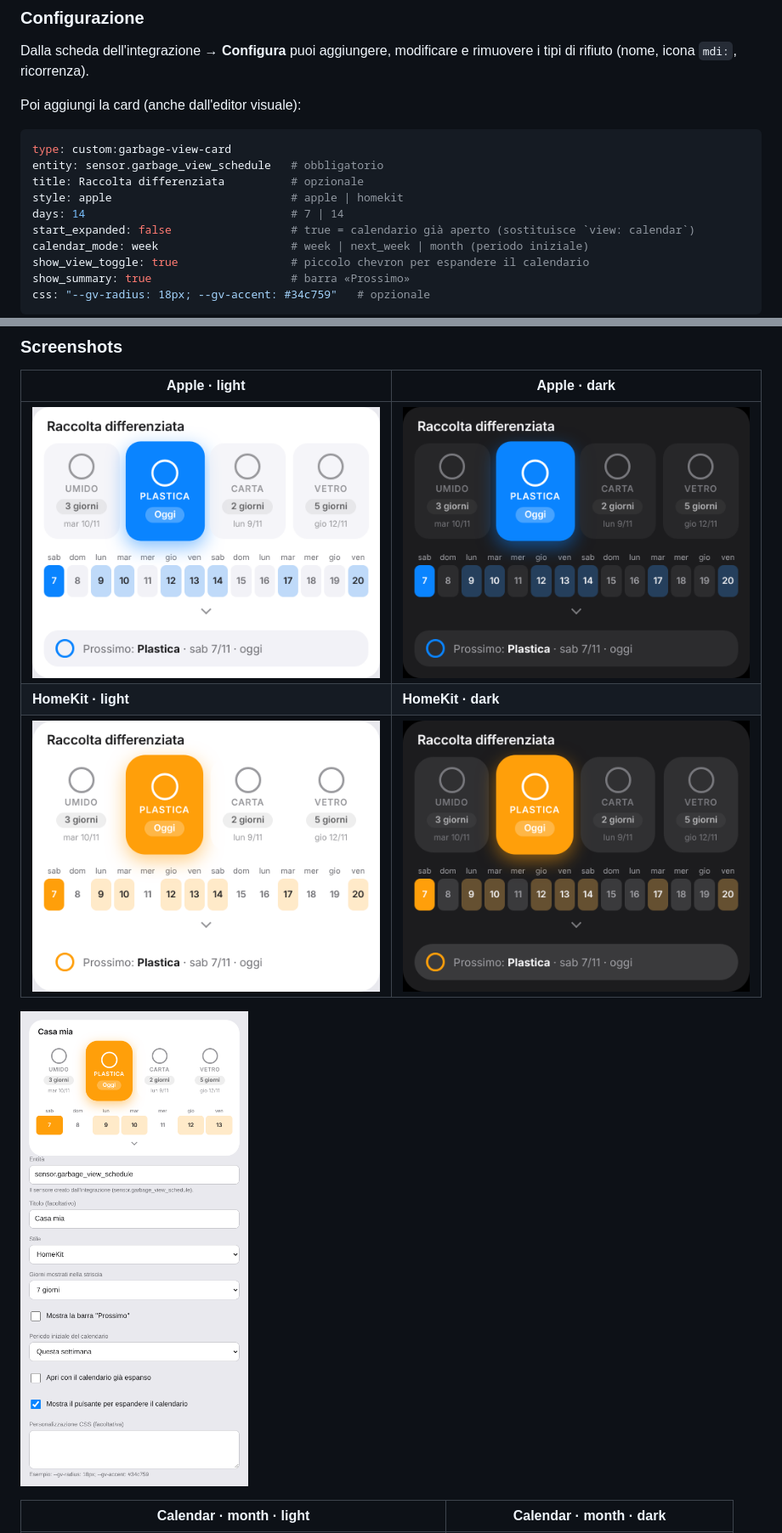
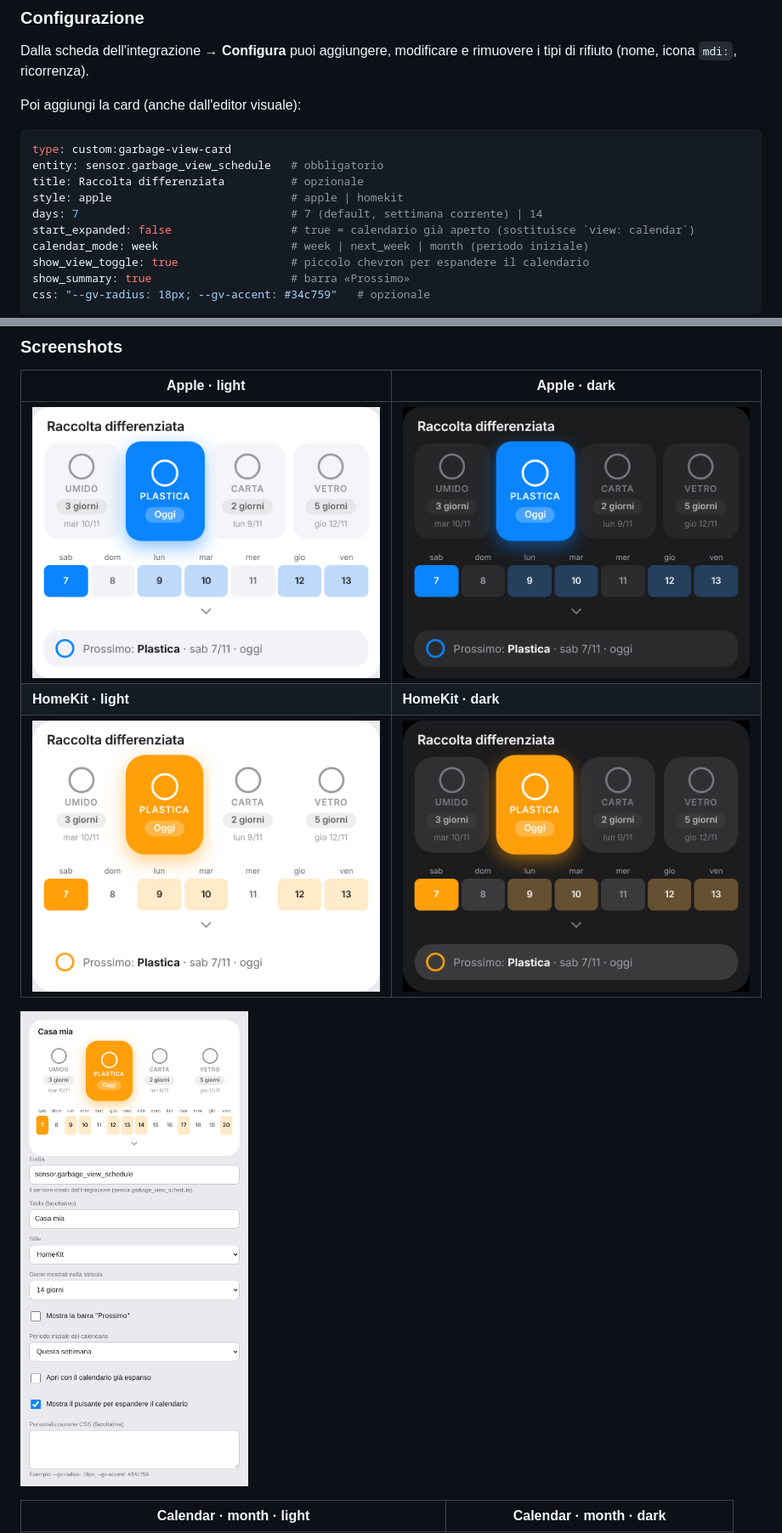
Before and after one commit to luca930/HA_GarbageView, a Markdown page: README.md, 2 parts joined by grey strips. Shown at 85% size. Drawn GitHub-style; pictures changed too: docs/screenshots/apple-chiaro.png, docs/screenshots/apple-scuro.png, docs/screenshots/editor.png.

Commit message:
Default days = 7, impostabile a 7 o 14
Co-Authored-By: Claude Sonnet 5.5 <noreply@anthropic.com>
Claude-Session: https://claude.ai/code/session_01BPWojQZg7AGnjhhBiETp5T

```diff
--- a/README.md
+++ b/README.md
@@ -36,7 +36,7 @@ type: custom:garbage-view-card
 entity: sensor.garbage_view_schedule   # obbligatorio
 title: Raccolta differenziata          # opzionale
 style: apple                           # apple | homekit
-days: 14                               # 7 | 14
+days: 7                                # 7 (default, settimana corrente) | 14
 start_expanded: false                  # true = calendario già aperto (sostituisce `view: calendar`)
 calendar_mode: week                    # week | next_week | month (periodo iniziale)
 show_view_toggle: true                 # piccolo chevron per espandere il calendario
```
Also changed, not shown: other parts of README.md (+1 -1 lines), CHANGELOG.md (+1 -0 lines), 4 other files.
